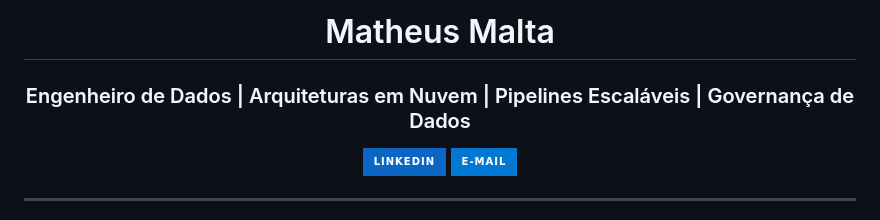
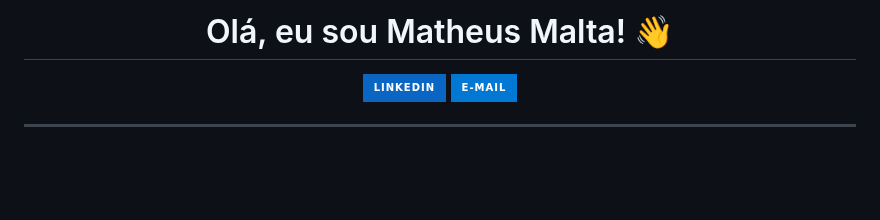
Before and after one commit to matheusmaltap/matheusmaltap, a Markdown page: README.md, the part around the change. Rendered like a GitHub page; badges without logos; blank space fills up the shorter version.

```diff
--- a/README.md
+++ b/README.md
@@ -1,6 +1,4 @@
-<h1 align="center">Matheus Malta</h1>
-<h3 align="center">Engenheiro de Dados | Arquiteturas em Nuvem | Pipelines Escaláveis | Governança de Dados</h3>
-
+<h1 align="center">Olá, eu sou Matheus Malta! 👋</h1>
 <p align="center">
   <a href="https://www.linkedin.com/in/matheusmalta96/" target="_blank">
     <img src="https://img.shields.io/badge/LinkedIn-0A66C2?style=for-the-badge&logo=linkedin&logoColor=white" alt="LinkedIn">
```
